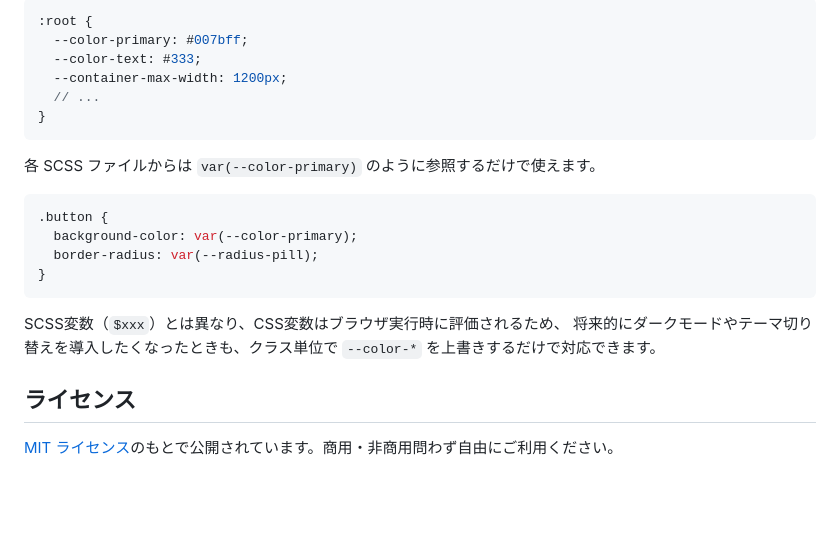
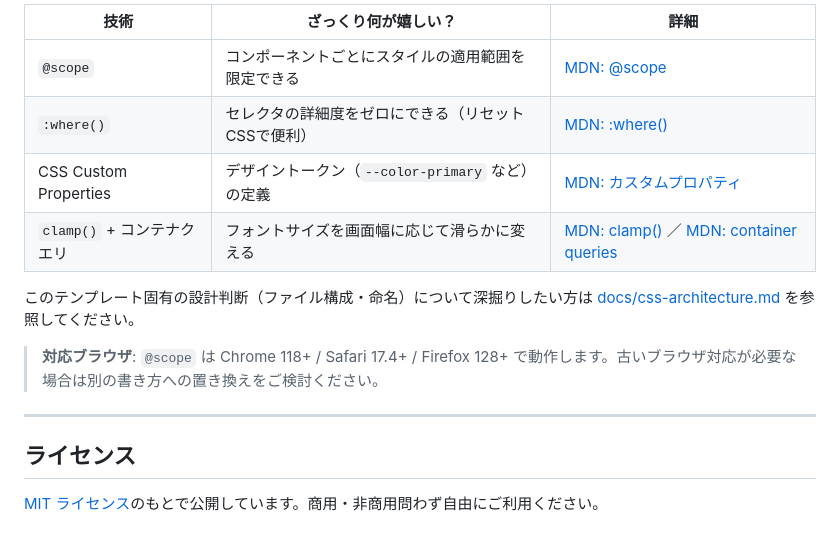
Before and after one commit to hirataro-89/vite-present-template, a Markdown page: README.md, the part around one of its changes. Rendered like a GitHub page; blank space fills up the shorter version.

````diff
--- a/README.md
+++ b/README.md
@@ -75,25 +76,17 @@ Viteの最大のメリットは「保存した瞬間にブラウザへ変更が
 
-```scss
-:root {
-  --color-primary: #007bff;
-  --color-text: #333;
-  --container-max-width: 1200px;
-  // ...
-}
-```
+| 技術 | ざっくり何が嬉しい？ | 詳細 |
+|---|---|---|
+| `@scope` | コンポーネントごとにスタイルの適用範囲を限定できる | [MDN: @scope](https://developer.mozilla.org/ja/docs/Web/CSS/@scope) |
+| `:where()` | セレクタの詳細度をゼロにできる（リセットCSSで便利） | [MDN: :where()](https://developer.mozilla.org/ja/docs/Web/CSS/:where) |
+| CSS Custom Properties | デザイントークン（`--color-primary` など）の定義 | [MDN: カスタムプロパティ](https://developer.mozilla.org/ja/docs/Web/CSS/Using_CSS_custom_properties) |
+| `clamp()` + コンテナクエリ | フォントサイズを画面幅に応じて滑らかに変える | [MDN: clamp()](https://developer.mozilla.org/ja/docs/Web/CSS/clamp) ／ [MDN: container queries](https://developer.mozilla.org/ja/docs/Web/CSS/CSS_container_queries) |
 
-各 SCSS ファイルからは `var(--color-primary)` のように参照するだけで使えます。
+このテンプレート固有の設計判断（ファイル構成・命名）について深掘りしたい方は [docs/css-architecture.md](docs/css-architecture.md) を参照してください。
 
-```scss
-.button {
-  background-color: var(--color-primary);
-  border-radius: var(--radius-pill);
-}
-```
+> **対応ブラウザ**: `@scope` は Chrome 118+ / Safari 17.4+ / Firefox 128+ で動作します。古いブラウザ対応が必要な場合は別の書き方への置き換えをご検討ください。
 
-SCSS変数（`$xxx`）とは異なり、CSS変数はブラウザ実行時に評価されるため、
-将来的にダークモードやテーマ切り替えを導入したくなったときも、クラス単位で `--color-*` を上書きするだけで対応できます。
+---
 
 ## ライセンス
 
-[MIT ライセンス](https://opensource.org/licenses/MIT)のもとで公開されています。商用・非商用問わず自由にご利用ください。
+[MIT ライセンス](https://opensource.org/licenses/MIT)のもとで公開しています。商用・非商用問わず自由にご利用ください。
````
Also changed, not shown: other parts of README.md (+37 -36 lines), docs/css-architecture.md (+38 -141 lines).
